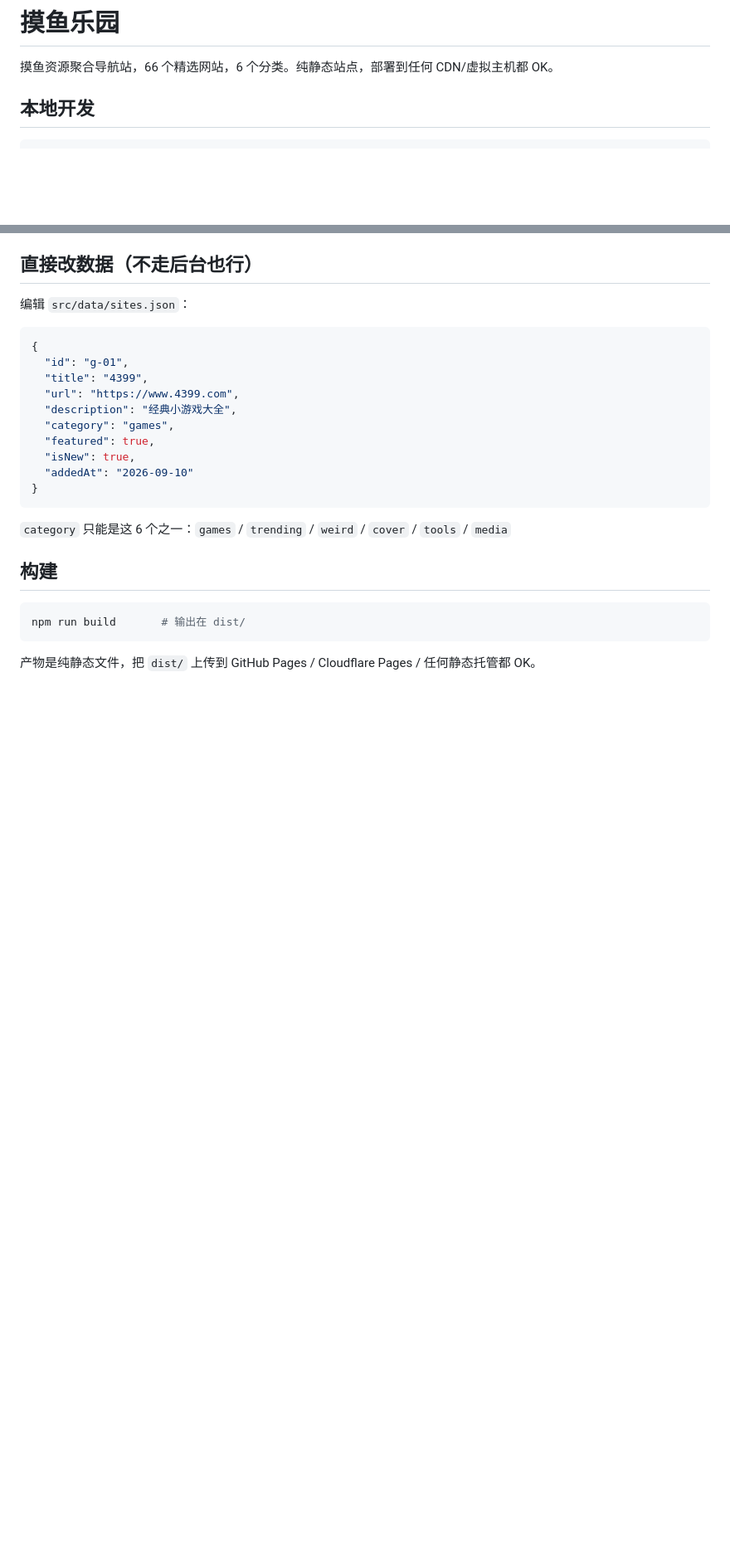
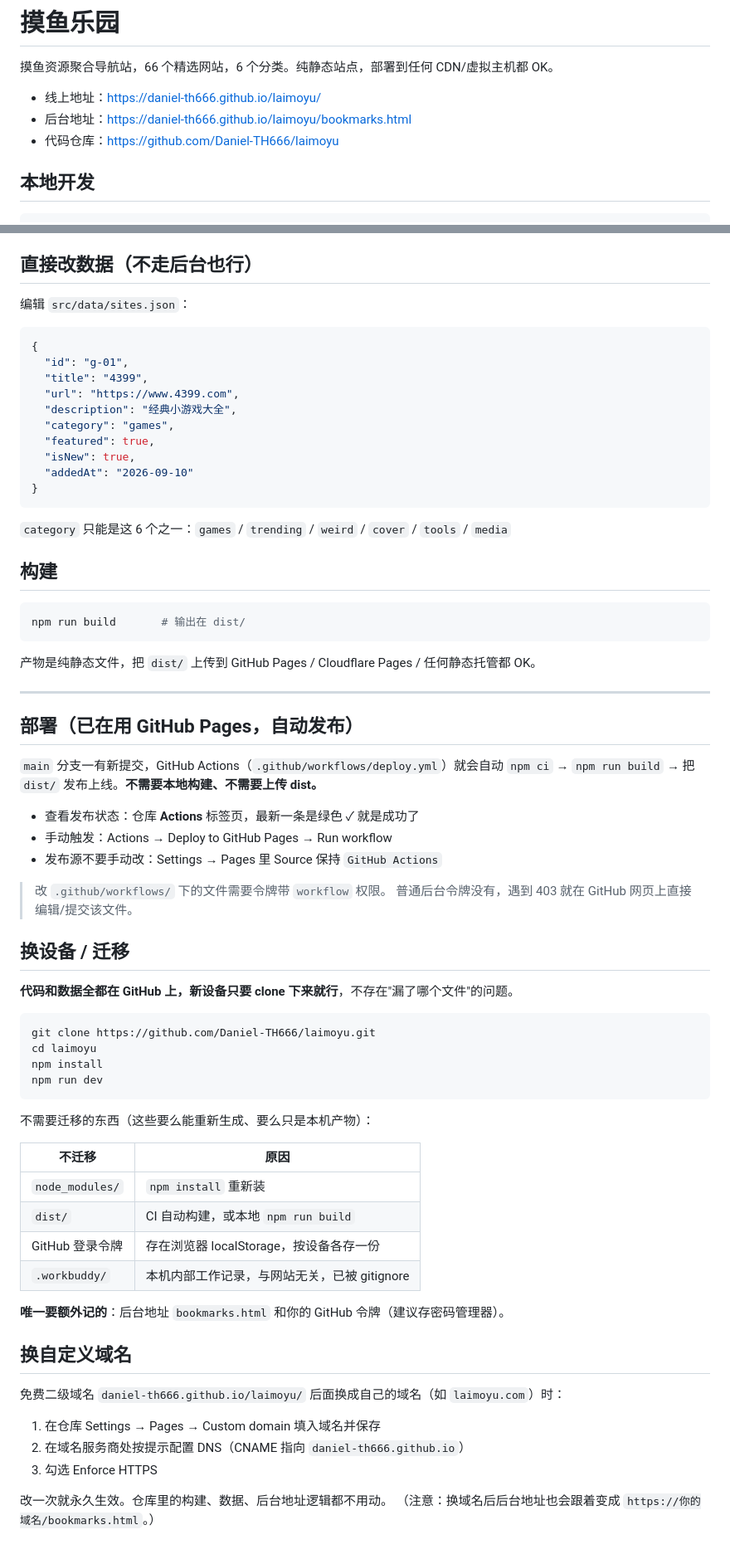
Before and after one commit to Daniel-TH666/laimoyu, a Markdown page: README.md, 2 parts joined by grey strips. Shown at 83% size. Rendered like a GitHub page; blank space fills up the shorter version.

````diff
--- a/README.md
+++ b/README.md
@@ -1,6 +1,10 @@
 # 摸鱼乐园
 
 摸鱼资源聚合导航站，66 个精选网站，6 个分类。纯静态站点，部署到任何 CDN/虚拟主机都 OK。
+
+- 线上地址：https://daniel-th666.github.io/laimoyu/
+- 后台地址：https://daniel-th666.github.io/laimoyu/bookmarks.html
+- 代码仓库：https://github.com/Daniel-TH666/laimoyu
 
 ## 本地开发
 
@@ -120,3 +136,50 @@ npm run build       # 输出在 dist/
 ```
 
 产物是纯静态文件，把 `dist/` 上传到 GitHub Pages / Cloudflare Pages / 任何静态托管都 OK。
+
+---
+
+## 部署（已在用 GitHub Pages，自动发布）
+
+`main` 分支一有新提交，GitHub Actions（`.github/workflows/deploy.yml`）就会自动
+`npm ci` → `npm run build` → 把 `dist/` 发布上线。**不需要本地构建、不需要上传 dist。**
+
+- 查看发布状态：仓库 **Actions** 标签页，最新一条是绿色 ✓ 就是成功了
+- 手动触发：Actions → Deploy to GitHub Pages → Run workflow
+- 发布源不要手动改：Settings → Pages 里 Source 保持 `GitHub Actions`
+
+> 改 `.github/workflows/` 下的文件需要令牌带 `workflow` 权限。
+> 普通后台令牌没有，遇到 403 就在 GitHub 网页上直接编辑/提交该文件。
+
+## 换设备 / 迁移
+
+**代码和数据全都在 GitHub 上，新设备只要 clone 下来就行**，不存在"漏了哪个文件"的问题。
+
+```bash
+git clone https://github.com/Daniel-TH666/laimoyu.git
+cd laimoyu
+npm install
+npm run dev
+```
+
+不需要迁移的东西（这些要么能重新生成、要么只是本机产物）：
+
+| 不迁移 | 原因 |
+| --- | --- |
+| `node_modules/` | `npm install` 重新装 |
+| `dist/` | CI 自动构建，或本地 `npm run build` |
+| GitHub 登录令牌 | 存在浏览器 localStorage，按设备各存一份 |
+| `.workbuddy/` | 本机内部工作记录，与网站无关，已被 gitignore |
+
+**唯一要额外记的**：后台地址 `bookmarks.html` 和你的 GitHub 令牌（建议存密码管理器）。
+
+## 换自定义域名
+
+免费二级域名 `daniel-th666.github.io/laimoyu/` 后面换成自己的域名（如 `laimoyu.com`）时：
+
+1. 在仓库 Settings → Pages → Custom domain 填入域名并保存
+2. 在域名服务商处按提示配置 DNS（CNAME 指向 `daniel-th666.github.io`）
+3. 勾选 Enforce HTTPS
+
+改一次就永久生效。仓库里的构建、数据、后台地址逻辑都不用动。
+（注意：换域名后后台地址也会跟着变成 `https://你的域名/bookmarks.html`。）
````
Also changed, not shown: other parts of README.md (+19 -7 lines).
